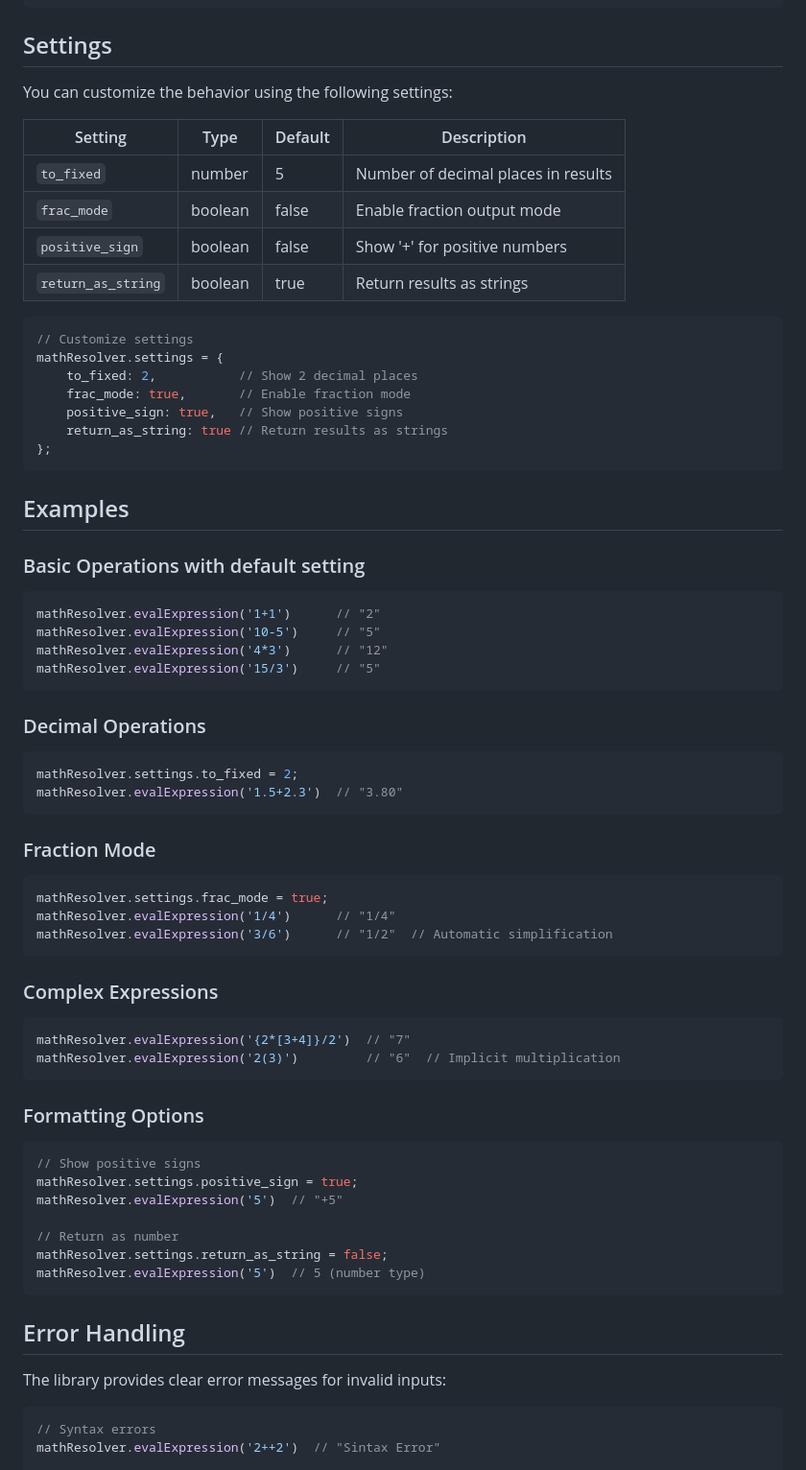
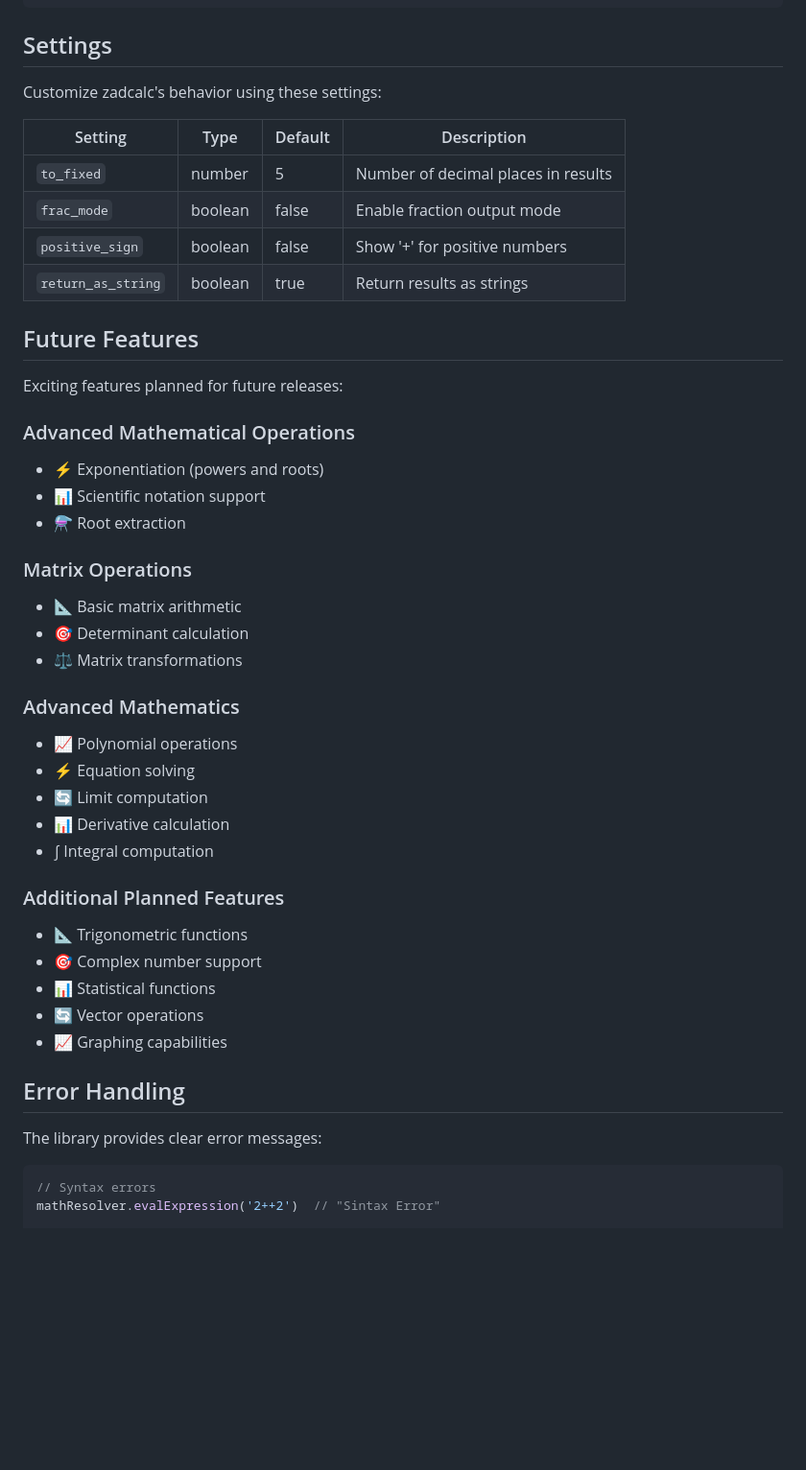
Before and after one commit to Zadoque/zadcalc, a Markdown page: README.md, the part around one of its changes. Shown at 96% size. Drawn GitHub-style; blank space fills up the shorter version.

Commit message:
added something in readme.md file

````diff
--- a/README.md
+++ b/README.md
@@ -41,7 +95,7 @@ console.log(mathResolver.evalExpression('{2*[3+4*(5-2)]-1}/3'));  // Output: "9.
 
 ## Settings
 
-You can customize the behavior using the following settings:
+Customize zadcalc's behavior using these settings:
 
 | Setting | Type | Default | Description |
 |---------|------|---------|-------------|
@@ -50,59 +104,37 @@ You can customize the behavior using the following settings:
 | `positive_sign` | boolean | false | Show '+' for positive numbers |
 | `return_as_string` | boolean | true | Return results as strings |
 
-```javascript
-// Customize settings
-mathResolver.settings = {
-    to_fixed: 2,           // Show 2 decimal places
-    frac_mode: true,       // Enable fraction mode
-    positive_sign: true,   // Show positive signs
-    return_as_string: true // Return results as strings
-};
-```
+## Future Features
 
-## Examples
+Exciting features planned for future releases:
 
-### Basic Operations with default setting
-```javascript
-mathResolver.evalExpression('1+1')      // "2"
-mathResolver.evalExpression('10-5')     // "5"
-mathResolver.evalExpression('4*3')      // "12"
-mathResolver.evalExpression('15/3')     // "5"
-```
+### Advanced Mathematical Operations
+- ⚡ Exponentiation (powers and roots)
+- 📊 Scientific notation support
+- ⚗️ Root extraction
 
-### Decimal Operations
-```javascript
-mathResolver.settings.to_fixed = 2;
-mathResolver.evalExpression('1.5+2.3')  // "3.80"
-```
+### Matrix Operations
+- 📐 Basic matrix arithmetic
+- 🎯 Determinant calculation
+- ⚖️ Matrix transformations
 
-### Fraction Mode
-```javascript
-mathResolver.settings.frac_mode = true;
-mathResolver.evalExpression('1/4')      // "1/4"
-mathResolver.evalExpression('3/6')      // "1/2"  // Automatic simplification
-```
+### Advanced Mathematics
+- 📈 Polynomial operations
+- ⚡ Equation solving
+- 🔄 Limit computation
+- 📊 Derivative calculation
+- ∫ Integral computation
 
-### Complex Expressions
-```javascript
-mathResolver.evalExpression('{2*[3+4]}/2')  // "7"
-mathResolver.evalExpression('2(3)')         // "6"  // Implicit multiplication
-```
-
-### Formatting Options
-```javascript
-// Show positive signs
-mathResolver.settings.positive_sign = true;
-mathResolver.evalExpression('5')  // "+5"
-
-// Return as number
-mathResolver.settings.return_as_string = false;
-mathResolver.evalExpression('5')  // 5 (number type)
-```
+### Additional Planned Features
+- 📐 Trigonometric functions
+- 🎯 Complex number support
+- 📊 Statistical functions
+- 🔄 Vector operations
+- 📈 Graphing capabilities
 
 ## Error Handling
 
-The library provides clear error messages for invalid inputs:
+The library provides clear error messages:
 
 ```javascript
 // Syntax errors
````
Also changed, not shown: other parts of README.md (+70 -32 lines).
